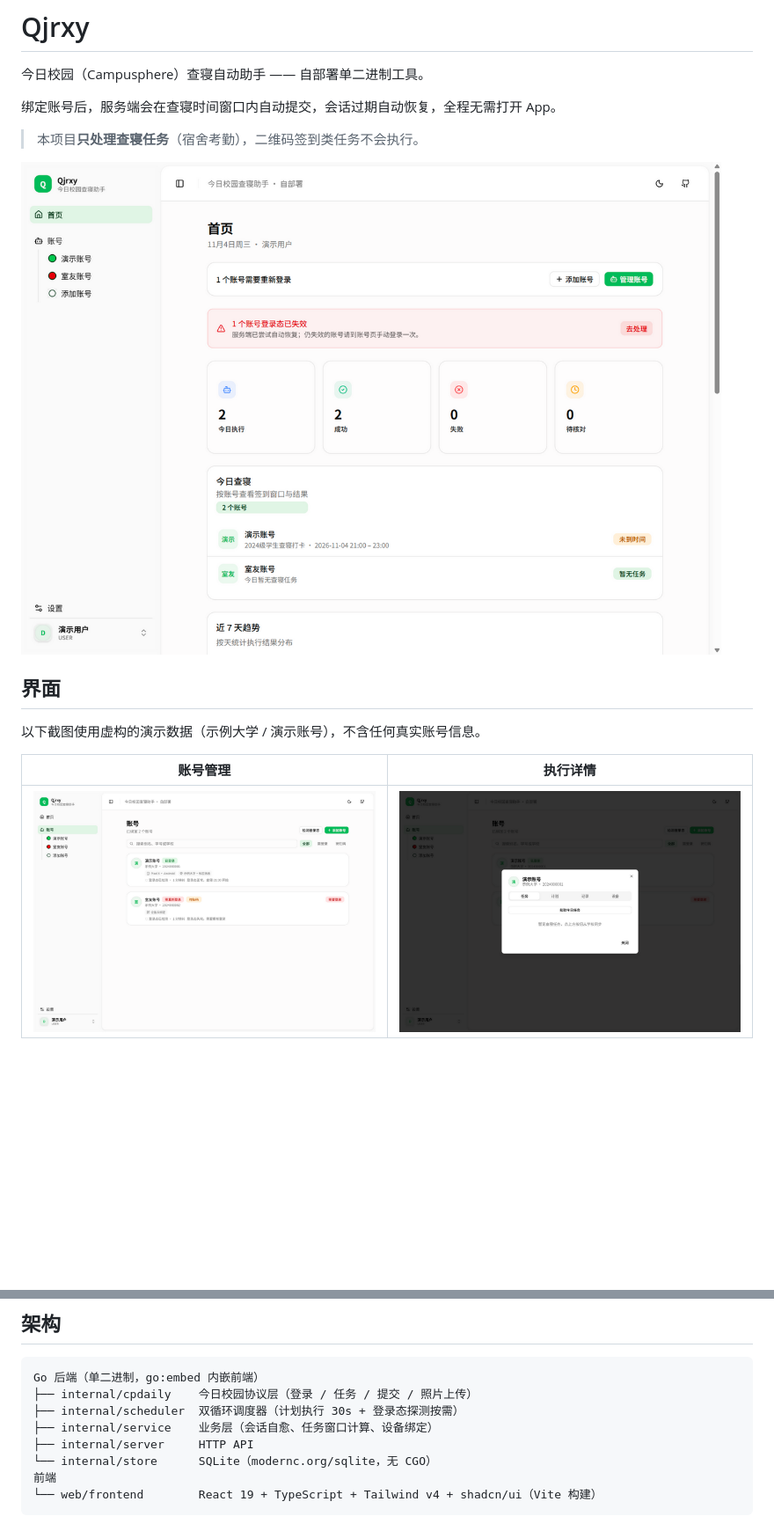
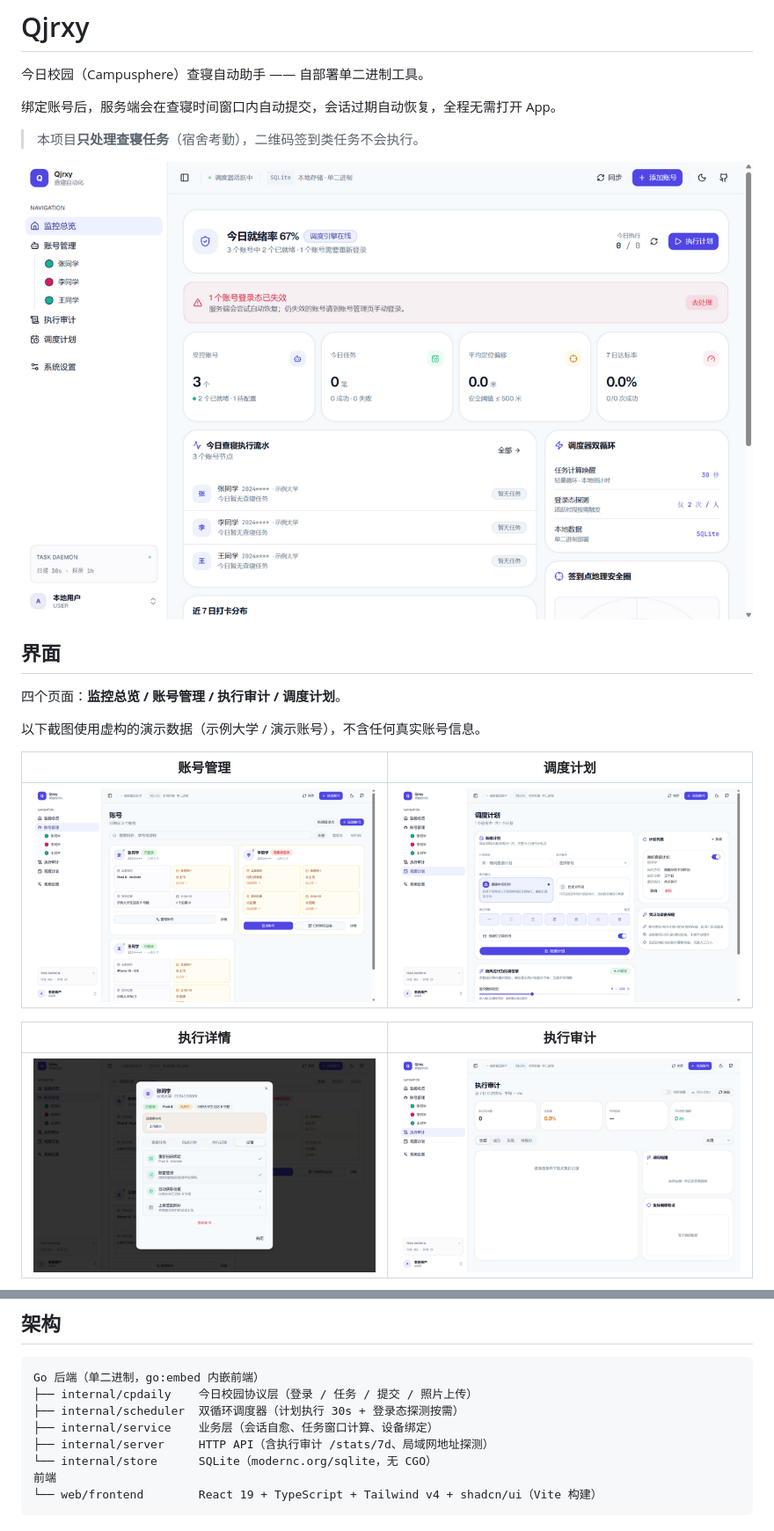
Before and after one commit to XTmai/Qjrxy, a Markdown page: README.md, 2 parts joined by grey strips. Shown at 88% size. GitHub-like rendering; pictures changed too: docs/screenshots/accounts.png, docs/screenshots/audit.png (added), docs/screenshots/detail.png; blank space fills up the shorter version.

```diff
--- a/README.md
+++ b/README.md
@@ -10,11 +10,17 @@
 
 ## 界面
 
+四个页面：**监控总览 / 账号管理 / 执行审计 / 调度计划**。
+
 以下截图使用虚构的演示数据（示例大学 / 演示账号），不含任何真实账号信息。
 
-| 账号管理 | 执行详情 |
+| 账号管理 | 调度计划 |
 | --- | --- |
-| ![账号](docs/screenshots/accounts.png) | ![详情](docs/screenshots/detail.png) |
+| ![账号](docs/screenshots/accounts.png) | ![调度](docs/screenshots/schedules.png) |
+
+| 执行详情 | 执行审计 |
+| --- | --- |
+| ![详情](docs/screenshots/detail.png) | ![审计](docs/screenshots/audit.png) |
 
 ![设置](docs/screenshots/settings.png)
 
@@ -99,7 +134,7 @@ Go 后端（单二进制，go:embed 内嵌前端）
 ├── internal/cpdaily    今日校园协议层（登录 / 任务 / 提交 / 照片上传）
 ├── internal/scheduler  双循环调度器（计划执行 30s + 登录态探测按需）
 ├── internal/service    业务层（会话自愈、任务窗口计算、设备绑定）
-├── internal/server     HTTP API
+├── internal/server     HTTP API（含执行审计 /stats/7d、局域网地址探测）
 └── internal/store      SQLite（modernc.org/sqlite，无 CGO）
 前端
 └── web/frontend        React 19 + TypeScript + Tailwind v4 + shadcn/ui（Vite 构建）
```
Also changed, not shown: other parts of README.md (+45 -16 lines), deploy/README.md (+11 -2 lines), docs/screenshots/settings.png, 1 other file.
